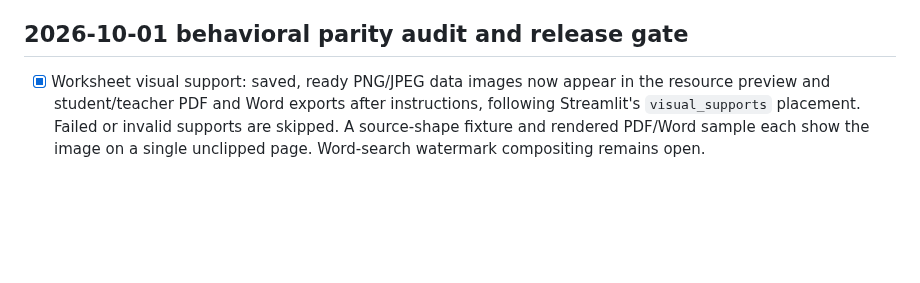
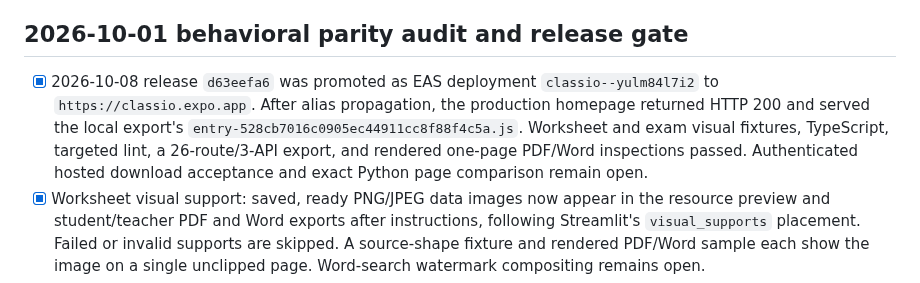
Before and after one commit to Thonygon/lesson-manager-app, a Markdown page: CLASSIO_EXPO_PARITY_CHECKLIST.md, the part around the change. Rendered like a GitHub page; blank space fills up the shorter version.

Commit message:
Record visual resource production release

```diff
--- a/CLASSIO_EXPO_PARITY_CHECKLIST.md
+++ b/CLASSIO_EXPO_PARITY_CHECKLIST.md
@@ -8,6 +8,7 @@ Deployment target from 2026-10-01: `https://classio.expo.app`. Historical releas
 
 ## 2026-10-01 behavioral parity audit and release gate
 
+- [x] 2026-10-08 release `d63eefa6` was promoted as EAS deployment `classio--yulm84l7i2` to `https://classio.expo.app`. After alias propagation, the production homepage returned HTTP 200 and served the local export's `entry-528cb7016c0905ec44911cc8f88f4c5a.js`. Worksheet and exam visual fixtures, TypeScript, targeted lint, a 26-route/3-API export, and rendered one-page PDF/Word inspections passed. Authenticated hosted download acceptance and exact Python page comparison remain open.
 - [x] Worksheet visual support: saved, ready PNG/JPEG data images now appear in the resource preview and student/teacher PDF and Word exports after instructions, following Streamlit's `visual_supports` placement. Failed or invalid supports are skipped. A source-shape fixture and rendered PDF/Word sample each show the image on a single unclipped page. Word-search watermark compositing remains open.
 - [x] Exam visual support: a ready section `visual_support` image now appears before that section's source text and questions in preview and student/teacher PDF and Word exports, following Streamlit's section placement. The answer-key-only variant does not include it. Rendered PDF/Word samples each show an unclipped single page. Word-search watermark compositing remains open.
 - [x] 2026-10-08 release `d6b85a01` was promoted as EAS deployment `classio--d82wnn9wz8` to `https://classio.expo.app`. The production homepage returned HTTP 200 and served the local export's `entry-e4e816eba64846bff1447883b0098fb7.js`. EN/ES/TR resource edit and preview labels, the legacy lesson-plan save payload fixture, TypeScript, targeted lint, and a 26-route/3-API web export passed. Hosted save remains untested to avoid changing a live teaching resource.
```
